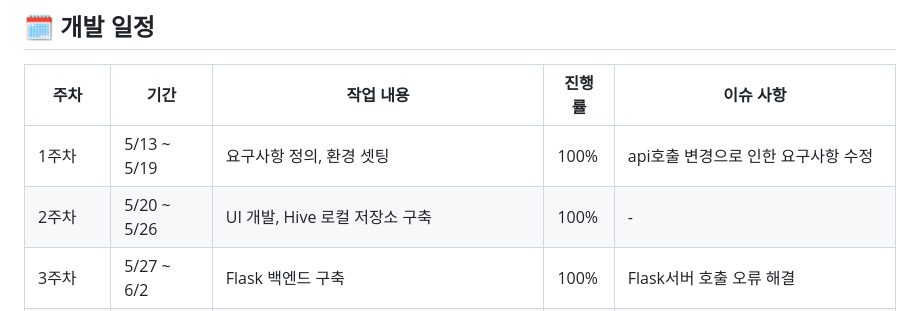
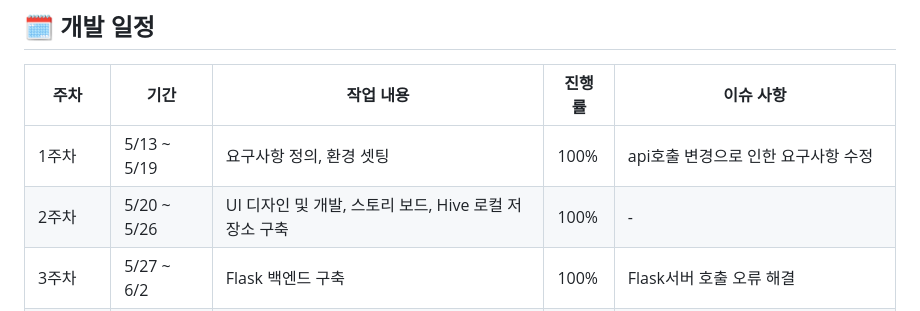
Before and after one commit to duyeob/Haru_hanjul, a Markdown page: README.md, the part around the change. GitHub-like rendering.

```diff
--- a/README.md
+++ b/README.md
@@ -99,7 +99,7 @@ Flutter와 Dart를 기반으로 개발되었으며, Android와 iOS 플랫폼을
 | 주차 | 기간         | 작업 내용                          | 진행률 |    이슈 사항    |
 |------|--------------|------------------------------------|--------|------------------|
 | 1주차 | 5/13 ~ 5/19 | 요구사항 정의, 환경 셋팅         | 100%   |    api호출 변경으로 인한 요구사항 수정   |
-| 2주차 | 5/20 ~ 5/26 | UI 개발, Hive 로컬 저장소 구축    | 100%   |    -    |
+| 2주차 | 5/20 ~ 5/26 | UI 디자인 및 개발, 스토리 보드, Hive 로컬 저장소 구축    | 100%   |    -    |
 | 3주차 | 5/27 ~ 6/2  | Flask 백엔드 구축       | 100%    |    Flask서버 호출 오류 해결    |
 | 4주차 | 6/3 ~ 6/9   | Google Cloud Translation API 연동, 번역 & 통신 구현 | 100%    |    Hugging Face API 호출 오류로 인한 로직 수정   |
 | 5주차 | 6/10 ~ 6/16 | 통합 테스트 및 다듬기               | 100%    |    -    |
```
